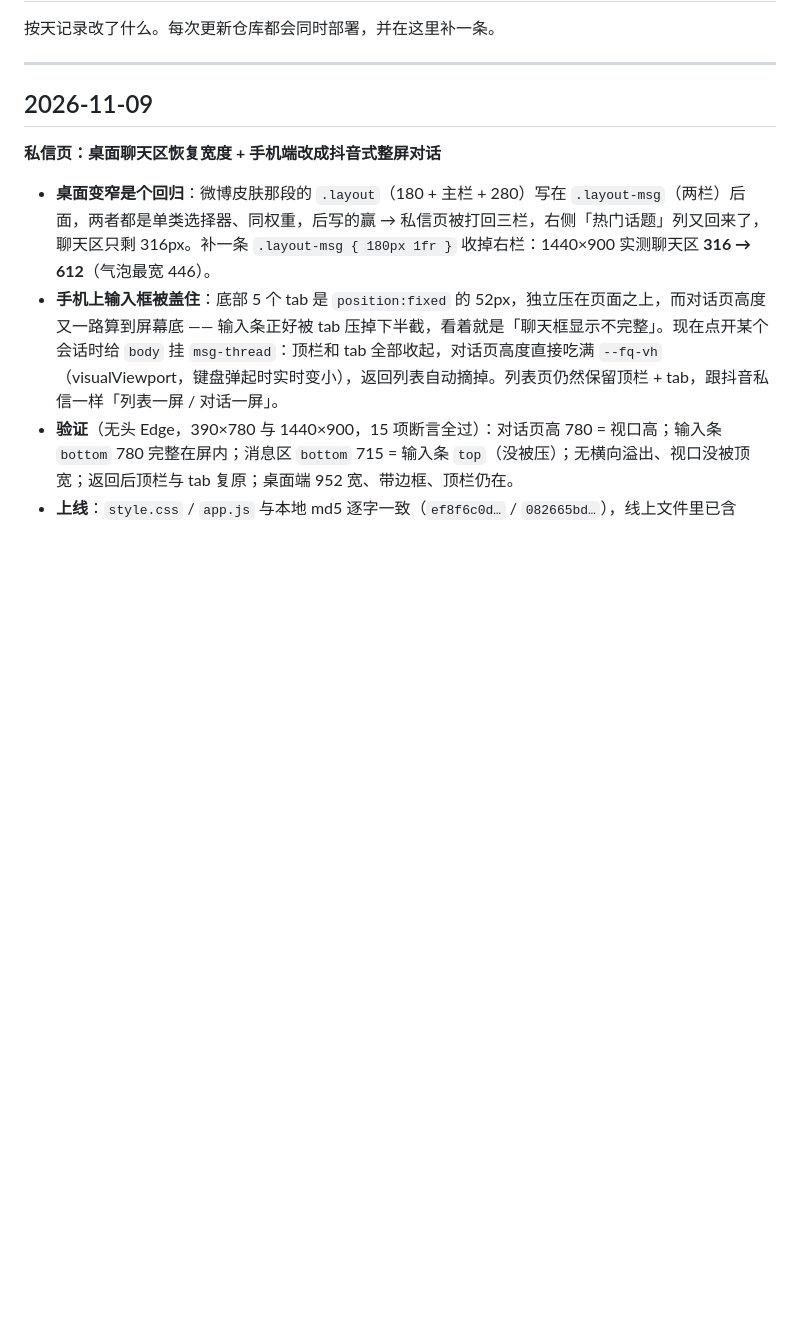
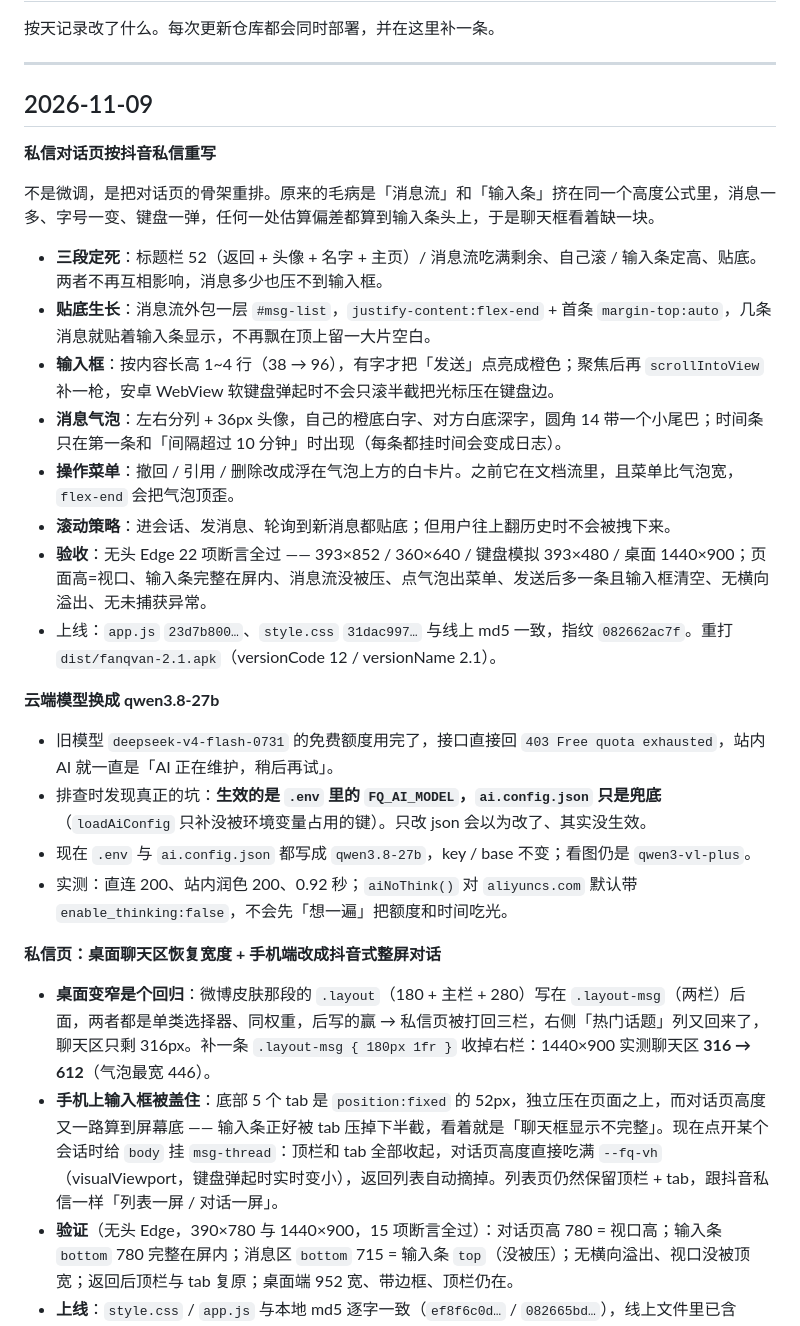
Before and after one commit to xx-1025/fanqvan, a Markdown page: CHANGELOG.md, the part around the change. Drawn GitHub-style; blank space fills up the shorter version.

Commit message:
docs(changelog): 私信对话页重写与模型切换

```diff
--- a/CHANGELOG.md
+++ b/CHANGELOG.md
@@ -5,6 +5,26 @@
 ---
 
 ## 2026-11-09
+
+**私信对话页按抖音私信重写**
+
+不是微调，是把对话页的骨架重排。原来的毛病是「消息流」和「输入条」挤在同一个高度公式里，消息一多、字号一变、键盘一弹，任何一处估算偏差都算到输入条头上，于是聊天框看着缺一块。
+
+- **三段定死**：标题栏 52（返回 + 头像 + 名字 + 主页）/ 消息流吃满剩余、自己滚 / 输入条定高、贴底。两者不再互相影响，消息多少也压不到输入框。
+- **贴底生长**：消息流外包一层 `#msg-list`，`justify-content:flex-end` + 首条 `margin-top:auto`，几条消息就贴着输入条显示，不再飘在顶上留一大片空白。
+- **输入框**：按内容长高 1~4 行（38 → 96），有字才把「发送」点亮成橙色；聚焦后再 `scrollIntoView` 补一枪，安卓 WebView 软键盘弹起时不会只滚半截把光标压在键盘边。
+- **消息气泡**：左右分列 + 36px 头像，自己的橙底白字、对方白底深字，圆角 14 带一个小尾巴；时间条只在第一条和「间隔超过 10 分钟」时出现（每条都挂时间会变成日志）。
+- **操作菜单**：撤回 / 引用 / 删除改成浮在气泡上方的白卡片。之前它在文档流里，且菜单比气泡宽，`flex-end` 会把气泡顶歪。
+- **滚动策略**：进会话、发消息、轮询到新消息都贴底；但用户往上翻历史时不会被拽下来。
+- **验收**：无头 Edge 22 项断言全过 —— 393×852 / 360×640 / 键盘模拟 393×480 / 桌面 1440×900；页面高=视口、输入条完整在屏内、消息流没被压、点气泡出菜单、发送后多一条且输入框清空、无横向溢出、无未捕获异常。
+- 上线：`app.js` `23d7b800…`、`style.css` `31dac997…` 与线上 md5 一致，指纹 `082662ac7f`。重打 `dist/fanqvan-2.1.apk`（versionCode 12 / versionName 2.1）。
+
+**云端模型换成 qwen3.8-27b**
+
+- 旧模型 `deepseek-v4-flash-0731` 的免费额度用完了，接口直接回 `403 Free quota exhausted`，站内 AI 就一直是「AI 正在维护，稍后再试」。
+- 排查时发现真正的坑：**生效的是 `.env` 里的 `FQ_AI_MODEL`，`ai.config.json` 只是兜底**（`loadAiConfig` 只补没被环境变量占用的键）。只改 json 会以为改了、其实没生效。
+- 现在 `.env` 与 `ai.config.json` 都写成 `qwen3.8-27b`，key / base 不变；看图仍是 `qwen3-vl-plus`。
+- 实测：直连 200、站内润色 200、0.92 秒；`aiNoThink()` 对 `aliyuncs.com` 默认带 `enable_thinking:false`，不会先「想一遍」把额度和时间吃光。
 
 **私信页：桌面聊天区恢复宽度 + 手机端改成抖音式整屏对话**
 
```
